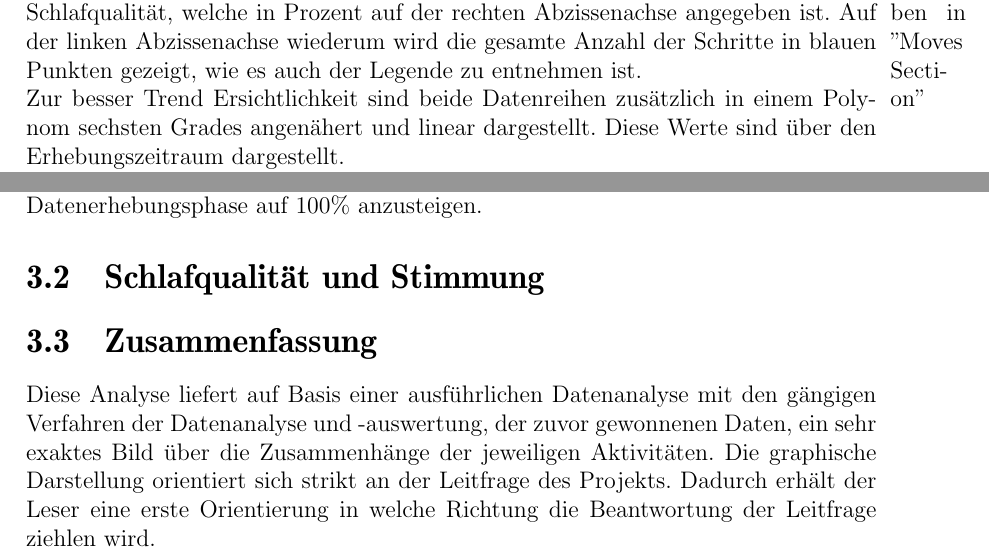
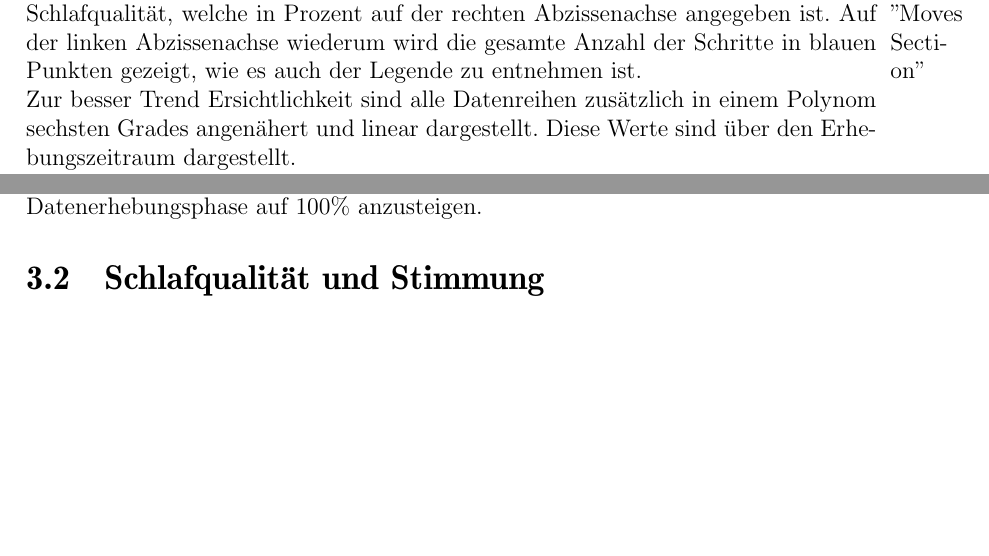
Before and after one commit to napcae/wab3, a LaTeX thesis (00_Projektdokumentation/01_Dokumentation/iso-8859-1/thesis.tex, which reads 00_Projektdokumentation/01_Dokumentation/analyse.tex): two parts of page 10 of 18, joined at a grey line, cut so that both start at the same text, the shorter picture padded with empty space. Compiled offline with pdfLaTeX.

Commit message:
entfernen der zusammenfassung aus der analyse

```diff
--- a/00_Projektdokumentation/01_Dokumentation/analyse.tex
+++ b/00_Projektdokumentation/01_Dokumentation/analyse.tex
@@ -74,20 +74,10 @@ Danach stagnieren die Werte bis zum 25.05 um gegen Ende der Datenerhebungsphase
 
 \begin{figure}[H]
 \centering
-        \includegraphics[angle=270,width=0.9\textwidth]{images/Analyse/Sleep-Mood}
+        \includegraphics[angle=270,width=0.8\textwidth]{images/Analyse/Sleep-Mood}
         \caption[Daten der Stimmung und Schlafqualität]{Daten der Stimmung und Schlafqualität}
         \label{fig:SchlafqualitätUndStimmung}
 \end{figure}
-
-%% ==============================
-\section{Zusammenfassung}
-%% ==============================
-\label{ch:Analyse:sec:zusammenfassung}
-
-
-Diese Analyse liefert auf Basis einer ausführlichen Datenanalyse mit den gängigen Verfahren der Datenanalyse und -auswertung, der zuvor gewonnenen Daten, ein sehr exaktes Bild über die Zusammenhänge der jeweiligen Aktivitäten.
-Die graphische Darstellung orientiert sich strikt an der Leitfrage des Projekts.
-Dadurch erhält der Leser eine erste Orientierung in welche Richtung die Beantwortung der Leitfrage ziehlen wird.
 
 %% inferenzstatistik kann => nicht applyable weil nicht repräsentativ, referenzieren auf relativierung
 
```
Also changed, not shown: 00_Projektdokumentation/01_Dokumentation/thesis.pdf, 00_Projektdokumentation/01_Dokumentation/analyse.tex (4 more changed lines).
